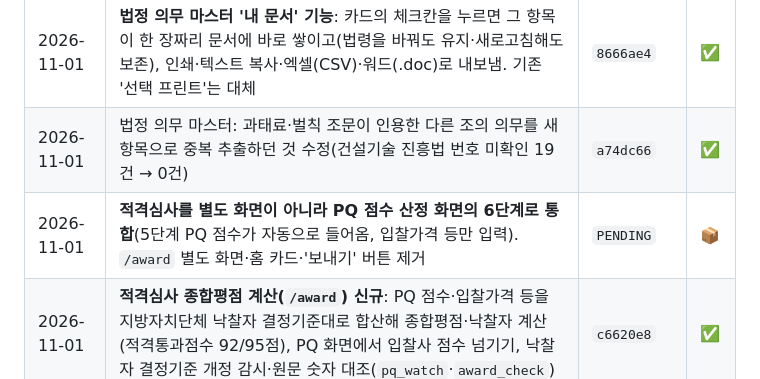
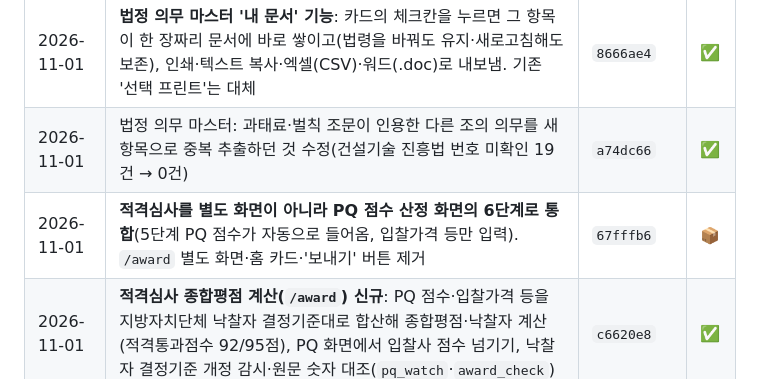
Before and after one commit to ksh8481-lgtm/law-assistant, a Markdown page: docs/CHANGELOG.md, the part around the change. GitHub-like rendering.

Commit message:
docs: CHANGELOG에 적격심사 통합 커밋 번호 기입
Co-Authored-By: Claude Sonnet 5.5 <noreply@anthropic.com>

```diff
--- a/docs/CHANGELOG.md
+++ b/docs/CHANGELOG.md
@@ -10,7 +10,7 @@
 |---|---|---|---|
 | 2026-11-01 | **법정 의무 마스터 '내 문서' 기능**: 카드의 체크칸을 누르면 그 항목이 한 장짜리 문서에 바로 쌓이고(법령을 바꿔도 유지·새로고침해도 보존), 인쇄·텍스트 복사·엑셀(CSV)·워드(.doc)로 내보냄. 기존 '선택 프린트'는 대체 | `8666ae4` | ✅ |
 | 2026-11-01 | 법정 의무 마스터: 과태료·벌칙 조문이 인용한 다른 조의 의무를 새 항목으로 중복 추출하던 것 수정(건설기술 진흥법 번호 미확인 19건 → 0건) | `a74dc66` | ✅ |
-| 2026-11-01 | **적격심사를 별도 화면이 아니라 PQ 점수 산정 화면의 6단계로 통합**(5단계 PQ 점수가 자동으로 들어옴, 입찰가격 등만 입력). `/award` 별도 화면·홈 카드·'보내기' 버튼 제거 | `PENDING` | 📦 |
+| 2026-11-01 | **적격심사를 별도 화면이 아니라 PQ 점수 산정 화면의 6단계로 통합**(5단계 PQ 점수가 자동으로 들어옴, 입찰가격 등만 입력). `/award` 별도 화면·홈 카드·'보내기' 버튼 제거 | `67fffb6` | 📦 |
 | 2026-11-01 | **적격심사 종합평점 계산(`/award`) 신규**: PQ 점수·입찰가격 등을 지방자치단체 낙찰자 결정기준대로 합산해 종합평점·낙찰자 계산(적격통과점수 92/95점), PQ 화면에서 입찰사 점수 넘기기, 낙찰자 결정기준 개정 감시·원문 숫자 대조(`pq_watch`·`award_check`) | `c6620e8` | ✅ |
 | 2026-11-01 | 법정 의무 마스터 화면 동시 요청 3→6개(큰 법령 분석 시간 약 40% 단축, 로컬 12파트 실측 64초→39초) | `059a807` | ✅ |
 | 2026-11-01 | **첫 질의응답에 시행규칙·법령 별표 추가**(`LAW_BYEOLPYO_IN_ANSWER`, 기본 켜짐), 인용문 대조가 마크다운 굵게(`**`) 때문에 같은 문장을 불일치로 잘못 판정하던 것 수정 | `53d6bb1` | ✅ |
```
